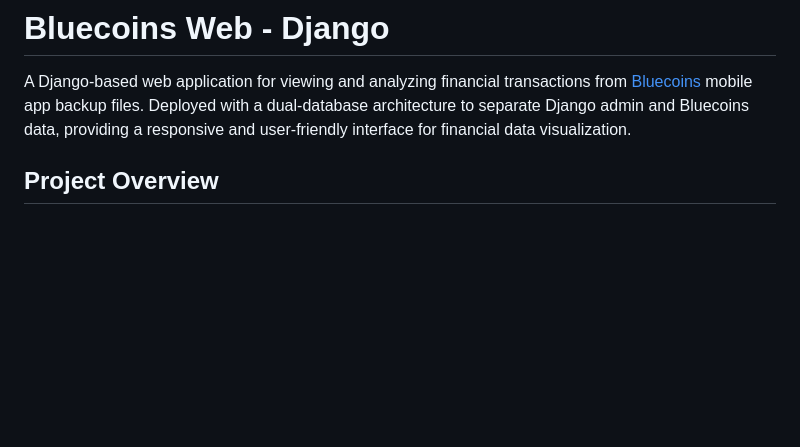
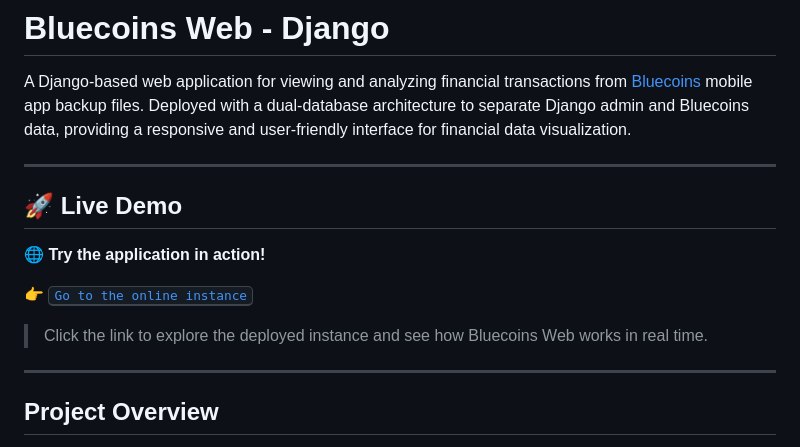
Before and after one commit to JuliansCastro/BluecoinsWeb, a Markdown page: README.md, the part around the change. Rendered like a GitHub page; blank space fills up the shorter version.

Commit message:
Update README.md to enhance live demo section with clearer instructions and visibility

```diff
--- a/README.md
+++ b/README.md
@@ -1,6 +1,19 @@
 # Bluecoins Web - Django
 
 A Django-based web application for viewing and analyzing financial transactions from [Bluecoins](https://www.bluecoinsapp.com/) mobile app backup files. Deployed with a dual-database architecture to separate Django admin and Bluecoins data, providing a responsive and user-friendly interface for financial data visualization.
+
+
+---
+
+## 🚀 Live Demo
+
+🌐 **Try the application in action!**
+
+👉 [<kbd>Go to the online instance</kbd>](http://3.143.0.167/)
+
+> Click the link to explore the deployed instance and see how Bluecoins Web works in real time.
+
+---
 
 ## Project Overview
 
```
